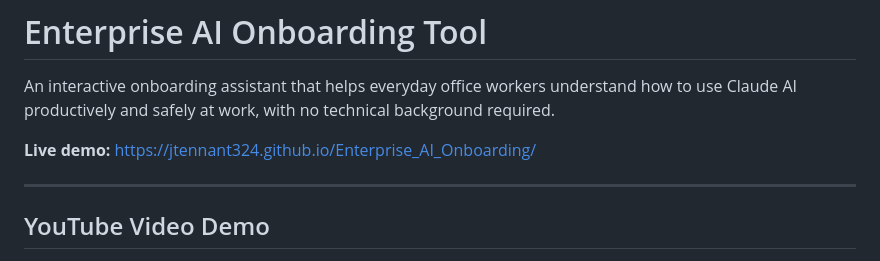
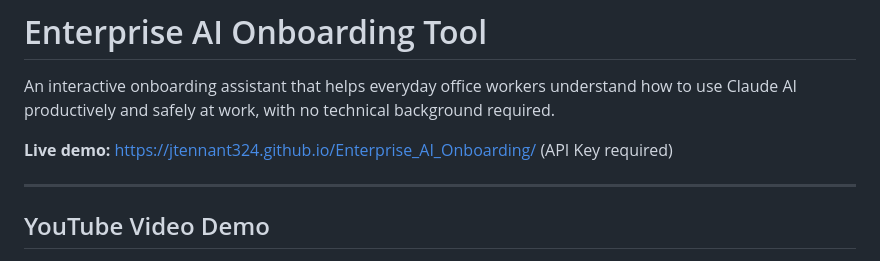
Before and after one commit to jtennant324/Enterprise_AI_Onboarding, a Markdown page: README.md, the part around the change. Rendered like a GitHub page.

```diff
--- a/README.md
+++ b/README.md
@@ -4,7 +4,7 @@
 
 An interactive onboarding assistant that helps everyday office workers understand how to use Claude AI productively and safely at work, with no technical background required.
 
-**Live demo:** https://jtennant324.github.io/Enterprise_AI_Onboarding/
+**Live demo:** https://jtennant324.github.io/Enterprise_AI_Onboarding/ (API Key required)
 
 ---
 
```
